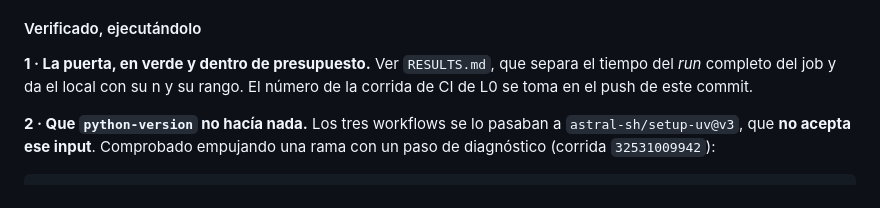
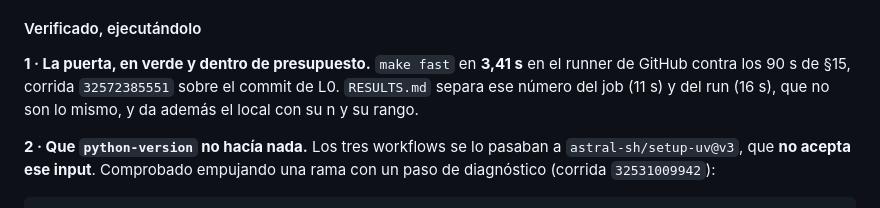
Before and after one commit to marcosmatalab/docbench-es, a Markdown page: CHANGELOG.md, the part around the change. Drawn GitHub-style.

```diff
--- a/CHANGELOG.md
+++ b/CHANGELOG.md
@@ -78,9 +78,10 @@ afirmación del repo:
 
 #### Verificado, ejecutándolo
 
-**1 · La puerta, en verde y dentro de presupuesto.** Ver `RESULTS.md`, que separa
-el tiempo del *run* completo del job y da el local con su n y su rango. El número
-de la corrida de CI de L0 se toma en el push de este commit.
+**1 · La puerta, en verde y dentro de presupuesto.** `make fast` en **3,41 s** en
+el runner de GitHub contra los 90 s de §15, corrida `32572385551` sobre el commit
+de L0. `RESULTS.md` separa ese número del job (11 s) y del run (16 s), que no son
+lo mismo, y da además el local con su n y su rango.
 
 **2 · Que `python-version` no hacía nada.** Los tres workflows se lo pasaban a
 `astral-sh/setup-uv@v3`, que **no acepta ese input**. Comprobado empujando una
```
Also changed, not shown: ESTADO.md (+1 -1 lines), RESULTS.md (+50 -33 lines).
